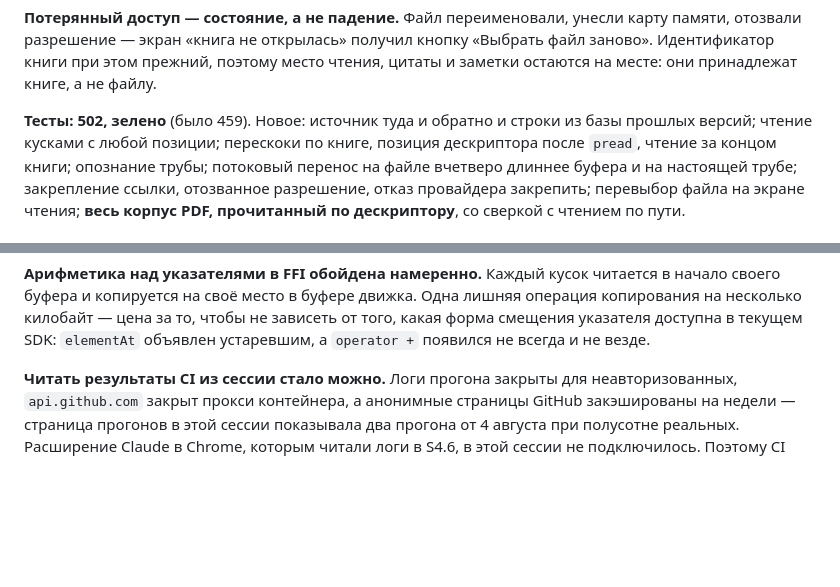
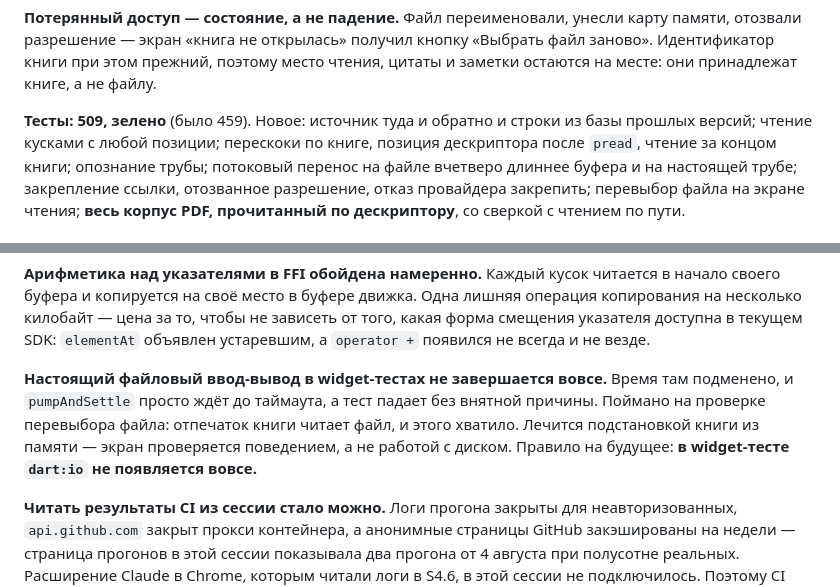
Before and after one commit to Owner102007/MemoriaLLM, a Markdown page: PROGRESS.md, 2 parts joined by grey strips. Drawn GitHub-style; blank space fills up the shorter version.

Commit message:
S5.1: итог сессии в PROGRESS.md (509 тестов, зелено)

```diff
--- a/PROGRESS.md
+++ b/PROGRESS.md
@@ -962,7 +962,7 @@ Android вычитывал выбранный файл **целиком в па
 прежний, поэтому место чтения, цитаты и заметки остаются на месте: они
 принадлежат книге, а не файлу.
 
-**Тесты: 502, зелено** (было 459). Новое: источник туда и обратно и
+**Тесты: 509, зелено** (было 459). Новое: источник туда и обратно и
 строки из базы прошлых версий; чтение кусками с любой позиции; перескоки
 по книге, позиция дескриптора после `pread`, чтение за концом книги;
 опознание трубы; потоковый перенос на файле вчетверо длиннее буфера и на
@@ -1029,6 +1029,13 @@ PDF, прочитанный по дескриптору**, со сверкой
 то, чтобы не зависеть от того, какая форма смещения указателя доступна в
 текущем SDK: `elementAt` объявлен устаревшим, а `operator +` появился не
 всегда и не везде.
+
+**Настоящий файловый ввод-вывод в widget-тестах не завершается вовсе.**
+Время там подменено, и `pumpAndSettle` просто ждёт до таймаута, а тест
+падает без внятной причины. Поймано на проверке перевыбора файла:
+отпечаток книги читает файл, и этого хватило. Лечится подстановкой
+книги из памяти — экран проверяется поведением, а не работой с диском.
+Правило на будущее: **в widget-тесте `dart:io` не появляется вовсе.**
 
 **Читать результаты CI из сессии стало можно.** Логи прогона закрыты для
 неавторизованных, `api.github.com` закрыт прокси контейнера, а анонимные
```
